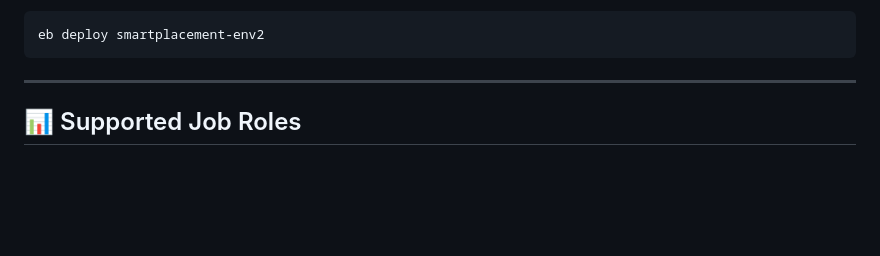
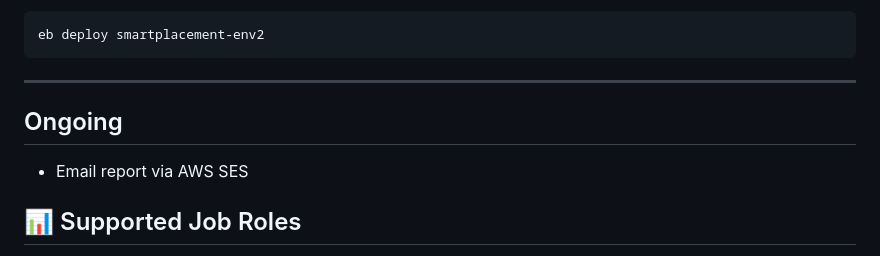
Before and after one commit to Avani24-byte/Cloud-native-smart-placement-analyzer, a Markdown page: README.md, the part around the change. Drawn GitHub-style; blank space fills up the shorter version.

Commit message:
Updating AWS SES feature

````diff
--- a/README.md
+++ b/README.md
@@ -131,6 +131,9 @@ eb deploy smartplacement-env2
 ```
 
 ---
+## Ongoing
+
+- Email report via AWS SES
 
 ## 📊 Supported Job Roles
 
````
